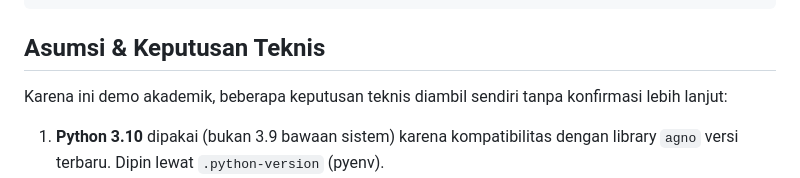
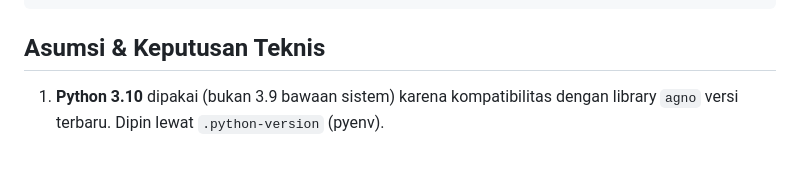
Before and after one commit to bruriwijayanto/competitor-radar, a Markdown page: README.md, the part around one of its changes. Rendered like a GitHub page; blank space fills up the shorter version.

```diff
--- a/README.md
+++ b/README.md
@@ -130,7 +158,6 @@ requirements.txt
 
 ## Asumsi & Keputusan Teknis
 
-Karena ini demo akademik, beberapa keputusan teknis diambil sendiri tanpa konfirmasi lebih lanjut:
 
 1. **Python 3.10** dipakai (bukan 3.9 bawaan sistem) karena kompatibilitas dengan library `agno` versi terbaru. Dipin lewat `.python-version` (pyenv).
 2. **Klasifikasi sentimen mode mock** memakai heuristik rating per-ulasan (rating ≥4 → positif, =3 → netral, ≤2 → negatif) dikombinasikan dengan keyword matching Bahasa Indonesia untuk ekstraksi tema — bukan NLP/LLM sungguhan, karena mode mock harus jalan tanpa API key sama sekali.
```
Also changed, not shown: other parts of README.md (+38 -10 lines).
